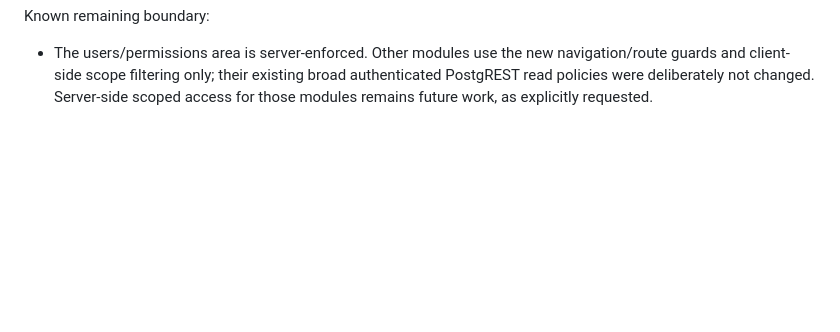
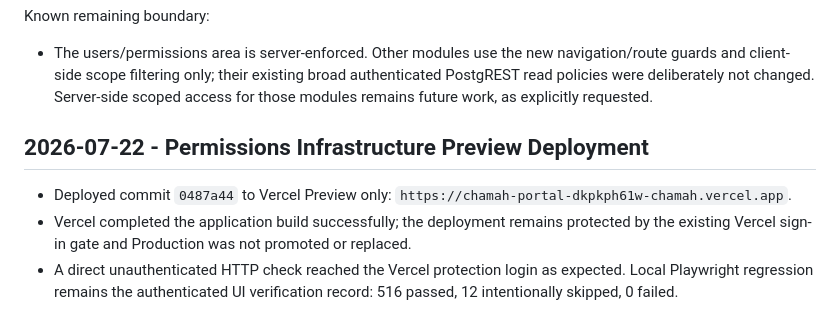
Before and after one commit to chemlevin/chamah-manager-portal-v2, a Markdown page: PROJECT_LOG.md, the part around the change. Rendered like a GitHub page; blank space fills up the shorter version.

Commit message:
Document permissions preview deployment

```diff
--- a/PROJECT_LOG.md
+++ b/PROJECT_LOG.md
@@ -1651,3 +1651,9 @@ Validation:
 Known remaining boundary:
 
 - The users/permissions area is server-enforced. Other modules use the new navigation/route guards and client-side scope filtering only; their existing broad authenticated PostgREST read policies were deliberately not changed. Server-side scoped access for those modules remains future work, as explicitly requested.
+
+## 2026-07-22 - Permissions Infrastructure Preview Deployment
+
+- Deployed commit `0487a44` to Vercel Preview only: `https://chamah-portal-dkpkph61w-chamah.vercel.app`.
+- Vercel completed the application build successfully; the deployment remains protected by the existing Vercel sign-in gate and Production was not promoted or replaced.
+- A direct unauthenticated HTTP check reached the Vercel protection login as expected. Local Playwright regression remains the authenticated UI verification record: 516 passed, 12 intentionally skipped, 0 failed.
```
